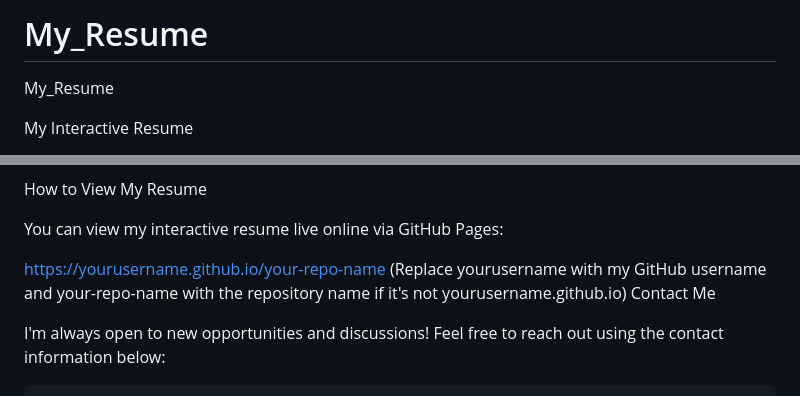
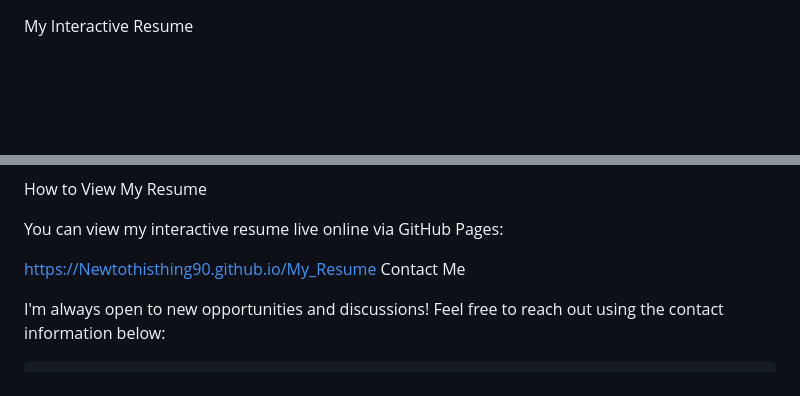
Before and after one commit to Newtothisthing90/My_Resume, a Markdown page: README.md, 2 parts joined by grey strips. GitHub-like rendering; blank space fills up the shorter version.

```diff
--- a/README.md
+++ b/README.md
@@ -1,7 +1,3 @@
-# My_Resume
-My_Resume
-
-
 My Interactive Resume
 
 Hello! Welcome to the repository for my interactive online resume. I built this project to showcase my skills and experience in a dynamic and engaging way, going beyond a traditional static document. I believe it offers a more comprehensive and interactive experience for anyone interested in learning about my background in Computer Science.
@@ -42,8 +38,7 @@ How to View My Resume
 
 You can view my interactive resume live online via GitHub Pages:
 
-https://yourusername.github.io/your-repo-name
-(Replace yourusername with my GitHub username and your-repo-name with the repository name if it's not yourusername.github.io)
+https://Newtothisthing90.github.io/My_Resume
 Contact Me
 
 I'm always open to new opportunities and discussions! Feel free to reach out using the contact information below:
```
